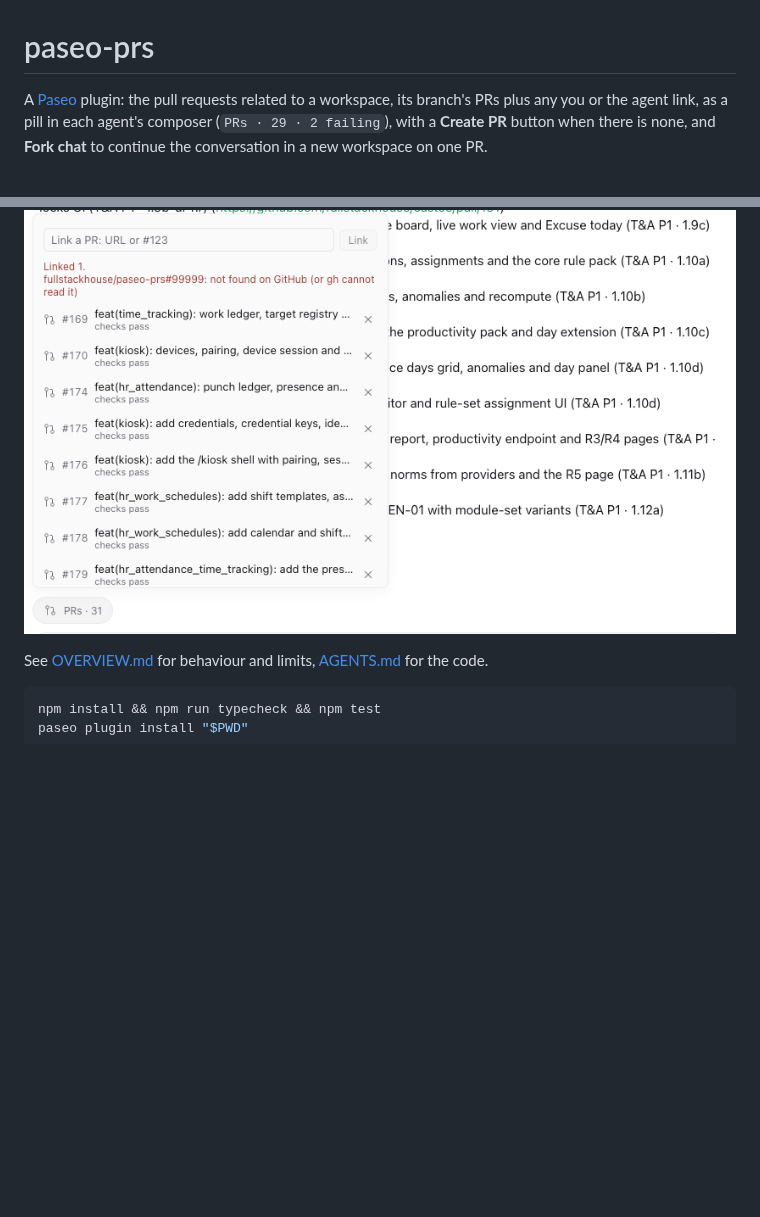
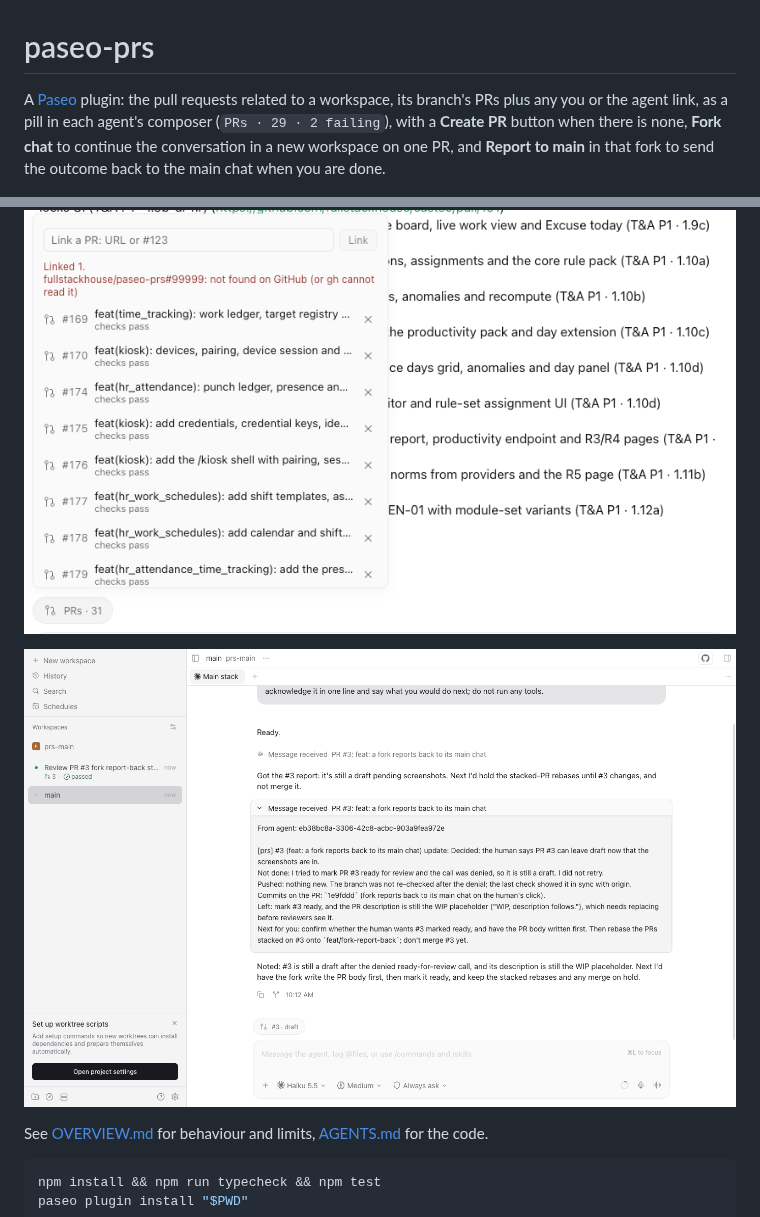
Before and after one commit to fullstackhouse/paseo-prs, a Markdown page: README.md, 2 parts joined by grey strips. GitHub-like rendering; pictures changed too: docs/report-main-chat.png (added); blank space fills up the shorter version.

```diff
--- a/README.md
+++ b/README.md
@@ -1,8 +1,10 @@
 # paseo-prs
 
-A [Paseo](https://paseo.sh) plugin: the pull requests related to a workspace, its branch's PRs plus any you or the agent link, as a pill in each agent's composer (`PRs · 29 · 2 failing`), with a **Create PR** button when there is none, and **Fork chat** to continue the conversation in a new workspace on one PR.
+A [Paseo](https://paseo.sh) plugin: the pull requests related to a workspace, its branch's PRs plus any you or the agent link, as a pill in each agent's composer (`PRs · 29 · 2 failing`), with a **Create PR** button when there is none, **Fork chat** to continue the conversation in a new workspace on one PR, and **Report to main** in that fork to send the outcome back to the main chat when you are done.
 
 ![The PRs popover](docs/related-prs.png)
+
+![A fork's report, received in the main chat](docs/report-main-chat.png)
 
 See [OVERVIEW.md](./OVERVIEW.md) for behaviour and limits, [AGENTS.md](./AGENTS.md) for the code.
 
```
Also changed, not shown: AGENTS.md (+3 -0 lines), OVERVIEW.md (+8 -0 lines), docs/report-popover.png (added), docs/report-sent.png (added), 7 other files.
